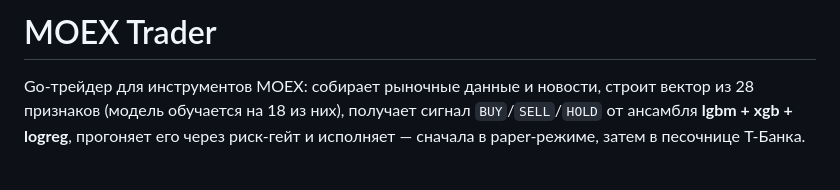
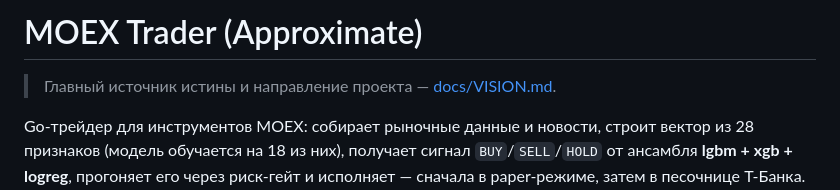
Before and after one commit to alterfo/moex-trader, a Markdown page: README.md, the part around the change. Drawn GitHub-style; blank space fills up the shorter version.

Commit message:
docs: add project vision (Approximate) as the source of truth

```diff
--- a/README.md
+++ b/README.md
@@ -1,4 +1,6 @@
-# MOEX Trader
+# MOEX Trader (Approximate)
+
+> Главный источник истины и направление проекта — [docs/VISION.md](docs/VISION.md).
 
 Go-трейдер для инструментов MOEX: собирает рыночные данные и новости, строит вектор
 из 28 признаков (модель обучается на 18 из них), получает сигнал `BUY`/`SELL`/`HOLD` от ансамбля **lgbm + xgb + logreg**,
```
Also changed, not shown: AGENTS.md (+2 -0 lines), docs/VISION.md (added, +23 -0 lines).
